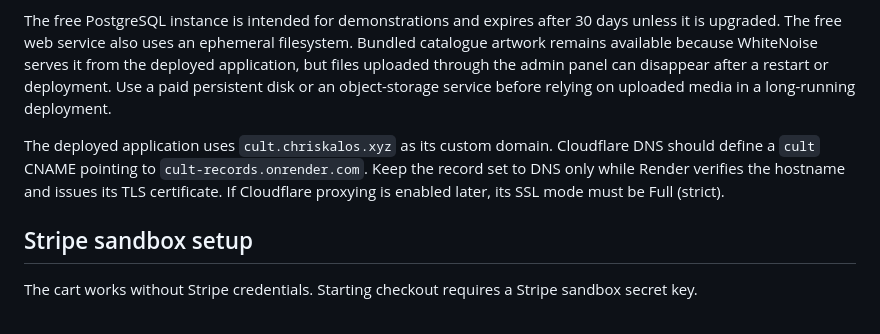
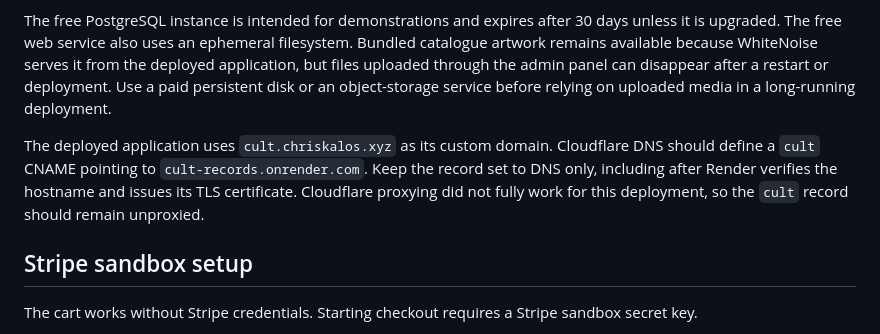
Before and after one commit to chriskalos/cult-records, a Markdown page: README.md, the part around the change. Drawn GitHub-style.

Commit message:
Update the deployment summary

```diff
--- a/README.md
+++ b/README.md
@@ -219,7 +219,7 @@ Create a Blueprint from this repository in the Render Dashboard and apply it. Re
 
 The free PostgreSQL instance is intended for demonstrations and expires after 30 days unless it is upgraded. The free web service also uses an ephemeral filesystem. Bundled catalogue artwork remains available because WhiteNoise serves it from the deployed application, but files uploaded through the admin panel can disappear after a restart or deployment. Use a paid persistent disk or an object-storage service before relying on uploaded media in a long-running deployment.
 
-The deployed application uses `cult.chriskalos.xyz` as its custom domain. Cloudflare DNS should define a `cult` CNAME pointing to `cult-records.onrender.com`. Keep the record set to DNS only while Render verifies the hostname and issues its TLS certificate. If Cloudflare proxying is enabled later, its SSL mode must be Full (strict).
+The deployed application uses `cult.chriskalos.xyz` as its custom domain. Cloudflare DNS should define a `cult` CNAME pointing to `cult-records.onrender.com`. Keep the record set to DNS only, including after Render verifies the hostname and issues its TLS certificate. Cloudflare proxying did not fully work for this deployment, so the `cult` record should remain unproxied.
 
 ## Stripe sandbox setup
 
```
